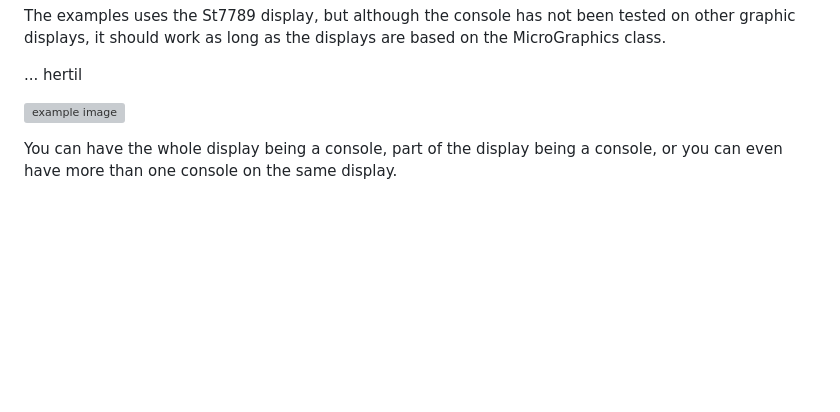
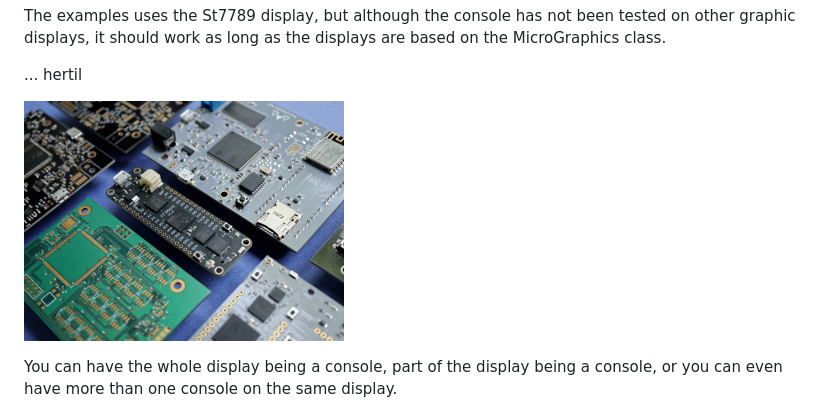
Before and after one commit to larsbentz/MeadowGraphicsConsoleDemos, a Markdown page: README.md, the part around the change. Drawn GitHub-style; pictures changed too: Media/image1.jpg (added); blank space fills up the shorter version; grey boxes are pictures that could not be loaded.

Commit message:
Video + images + readme changes

```diff
--- a/README.md
+++ b/README.md
@@ -7,7 +7,7 @@ The examples uses the St7789 display, but although the console has not been test
 
 ... hertil
 
-![example image](Samples/image1.jpg "An example image")
+![example image](Media/image1.jpg "An example image")
 
 You can have the whole display being a console, part of the display being a console, or you can even have more than one console on the same display.
 
```
Also changed, not shown: Media/image2.jpg (added), 2 other files.
